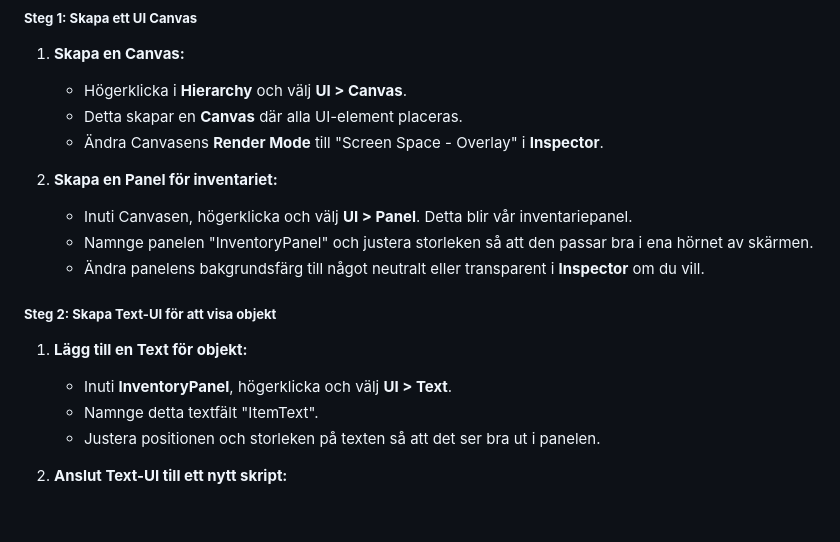
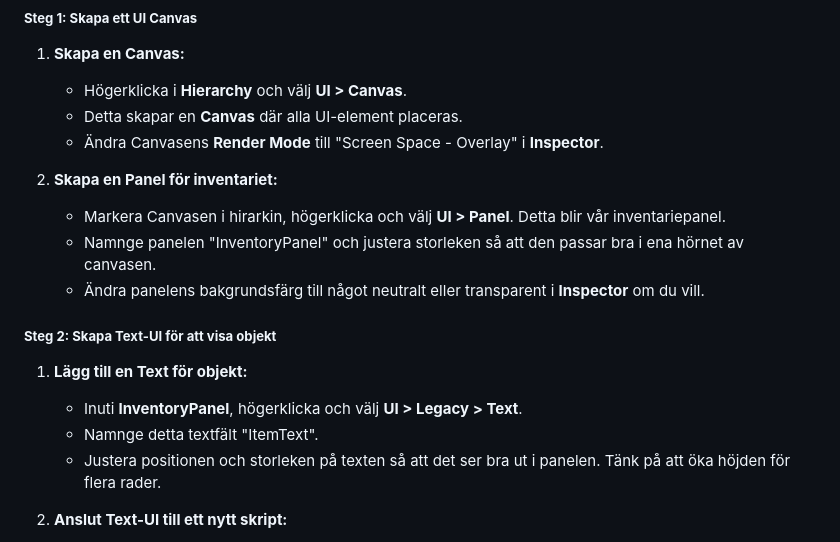
Before and after one commit to StefanFolkesson/StefanFolkesson.github.io, a Markdown page: unity/unity2.md, the part around the change. GitHub-like rendering; blank space fills up the shorter version.

```diff
--- a/unity/unity2.md
+++ b/unity/unity2.md
@@ -82,15 +82,15 @@ Unitys UI-system låter dig skapa användargränssnitt som visar information til
    - Ändra Canvasens **Render Mode** till "Screen Space - Overlay" i **Inspector**.
 
 2. **Skapa en Panel för inventariet:**
-   - Inuti Canvasen, högerklicka och välj **UI > Panel**. Detta blir vår inventariepanel.
-   - Namnge panelen "InventoryPanel" och justera storleken så att den passar bra i ena hörnet av skärmen.
+   - Markera Canvasen i hirarkin, högerklicka och välj **UI > Panel**. Detta blir vår inventariepanel.
+   - Namnge panelen "InventoryPanel" och justera storleken så att den passar bra i ena hörnet av canvasen.
    - Ändra panelens bakgrundsfärg till något neutralt eller transparent i **Inspector** om du vill.
 
 ##### **Steg 2: Skapa Text-UI för att visa objekt**
 1. **Lägg till en Text för objekt:**
-   - Inuti **InventoryPanel**, högerklicka och välj **UI > Text**.
+   - Inuti **InventoryPanel**, högerklicka och välj **UI > Legacy > Text**.
    - Namnge detta textfält "ItemText".
-   - Justera positionen och storleken på texten så att det ser bra ut i panelen.
+   - Justera positionen och storleken på texten så att det ser bra ut i panelen. Tänk på att öka höjden för flera rader.
 
 2. **Anslut Text-UI till ett nytt skript:**
    - Skapa ett nytt skript som heter `InventoryUI`.
```
Also changed, not shown: unity/unity3.md (+7 -6 lines).
